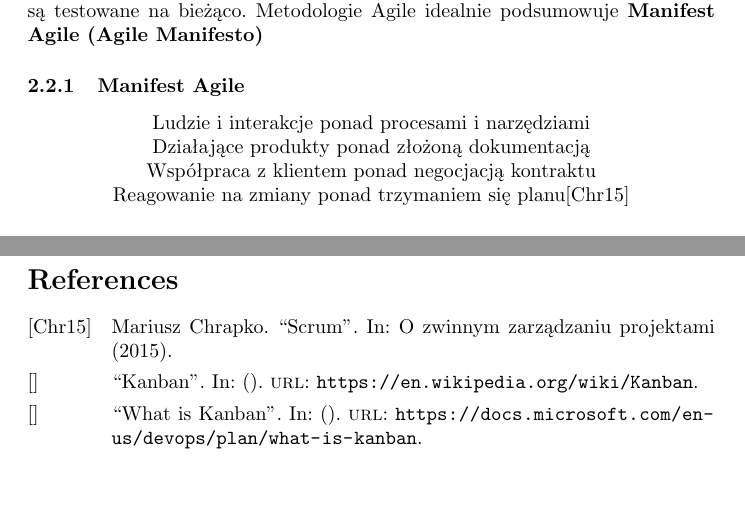
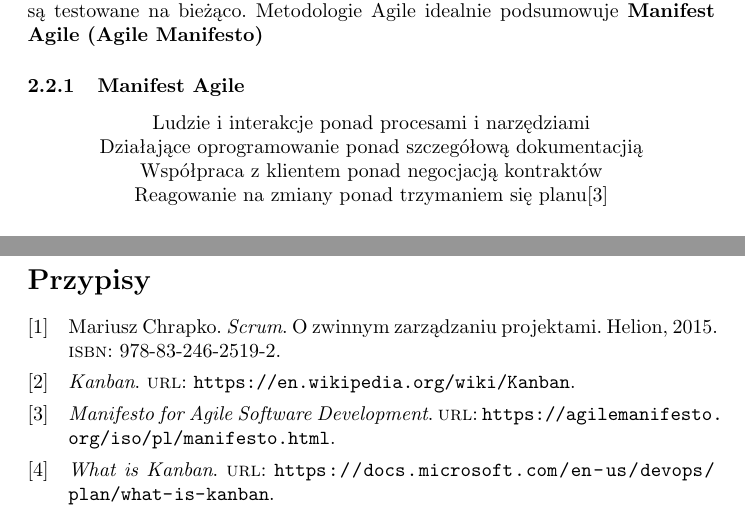
Before and after one commit to emkarcinos/PracaInzynierska, a LaTeX document (main.tex, which reads bibliography.bib): two parts of pages 9 and 32 of 32, joined at a grey line, cut so that both start at the same text, the shorter picture padded with empty space. Compiled offline with pdfLaTeX.

Commit message:
Bilbliography update

```diff
--- a/bibliography.bib
+++ b/bibliography.bib
@@ -7,4 +7,6 @@
   year      = {2015}
 }
 
-@article{kanban,
+@online{manifesto,
+  title = {Manifesto for Agile Software Development},
+  url   = {https://agilemanifesto.org/iso/pl/manifesto.html}
--- a/main.tex
+++ b/main.tex
@@ -20,7 +20,7 @@
     }
 \usepackage[
 backend=biber,
-style=alphabetic,
+style=numeric,
 sorting=ynt
 ]{biblatex}
 \addbibresource{bibliography.bib}
@@ -216,11 +216,11 @@ Agile jest w pewnym sensie procesem odwrotnym do metodyk kaskadowych\cite{scrum}
 \begin{center}
     Ludzie i interakcje ponad procesami i narzędziami
 
-    Działające produkty ponad złożoną dokumentacją
+    Działające oprogramowanie ponad szczegółową dokumentacjią
 
-    Współpraca z klientem ponad negocjacją kontraktu
+    Współpraca z klientem ponad negocjacją kontraktów
 
-    Reagowanie na zmiany ponad trzymaniem się planu\cite{scrum}
+    Reagowanie na zmiany ponad trzymaniem się planu\cite{manifesto}
 \end{center}
 
 \subsubsection*{Ludzie i interakcje ponad procesami i narzędziami}
@@ -717,6 +717,6 @@ Po utworzeniu zadań zespół organizował spotkanie, na którym wszystkie zadan
 
 Dodatkowo wybieraliśmy z całego Product Backloga zadania spoza sprintu, które chcieliśmy realizować - poprawki błędów, usprawnienia, itp.
 
-\printbibliography
+\printbibliography[title={Przypisy}]
 
 \end{document}
```
Also changed, not shown: bibliography.bib (7 more changed lines).
